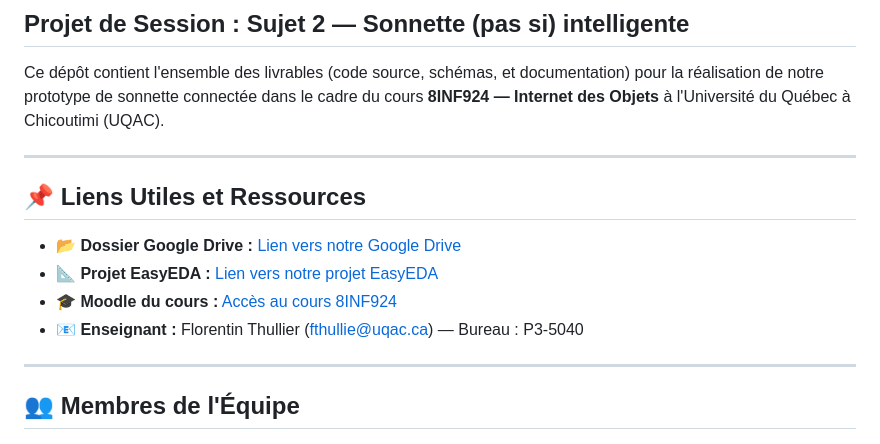
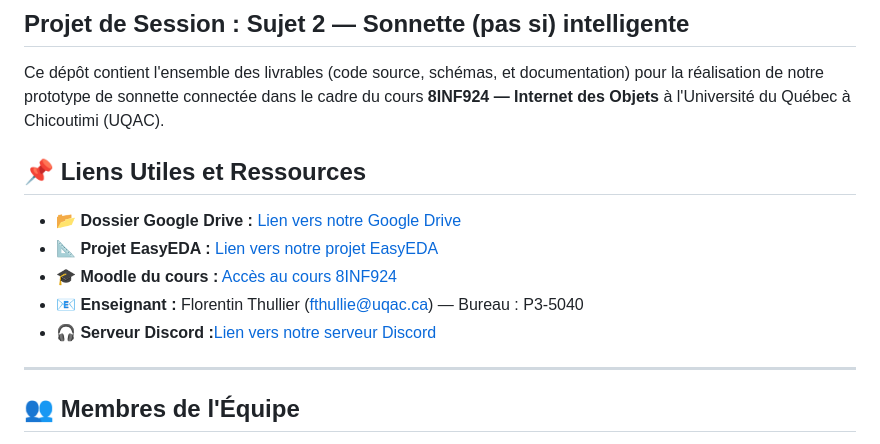
Before and after one commit to mart-jdlm/IoT_8INF924, a Markdown page: README.md, the part around the change. GitHub-like rendering.

```diff
--- a/README.md
+++ b/README.md
@@ -3,7 +3,6 @@
 
 Ce dépôt contient l'ensemble des livrables (code source, schémas, et documentation) pour la réalisation de notre prototype de sonnette connectée dans le cadre du cours **8INF924 — Internet des Objets** à l'Université du Québec à Chicoutimi (UQAC).
 
----
 
 ## 📌 Liens Utiles et Ressources
 
@@ -11,6 +10,8 @@ Ce dépôt contient l'ensemble des livrables (code source, schémas, et document
 * **📐 Projet EasyEDA :** [Lien vers notre projet EasyEDA](https://u.easyeda.com/join?type=project&key=fac310169bb212075f3a17a619c96056&inviter=c13f891e938d48d1b52ad1fcd24347ec)
 * **🎓 Moodle du cours :** [Accès au cours 8INF924](https://moodle.uqac.ca/course/view.php?id=19530)
 * **📧 Enseignant :** Florentin Thullier (fthullie@uqac.ca) — Bureau : P3-5040
+* **🎧 Serveur Discord :**[Lien vers notre serveur Discord](https://discord.gg/tTEkU9W8)
+
 
 ---
 
```
